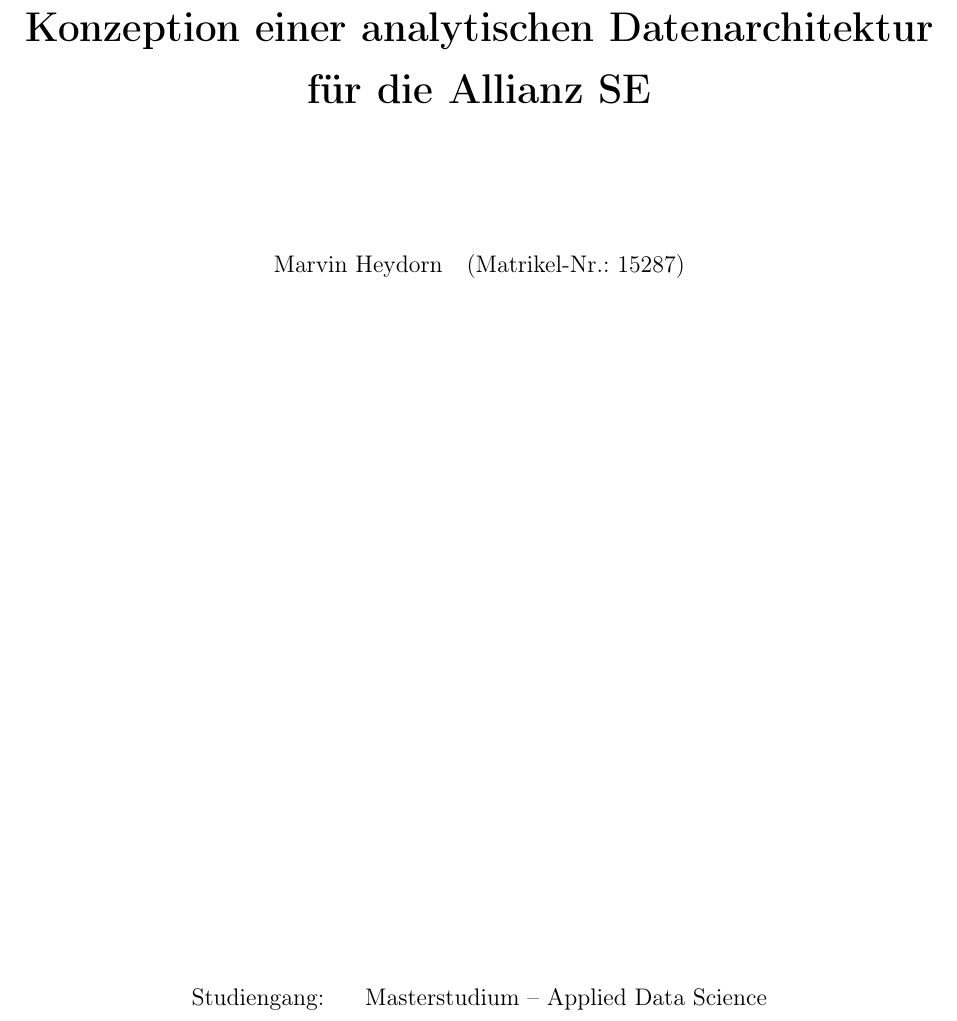
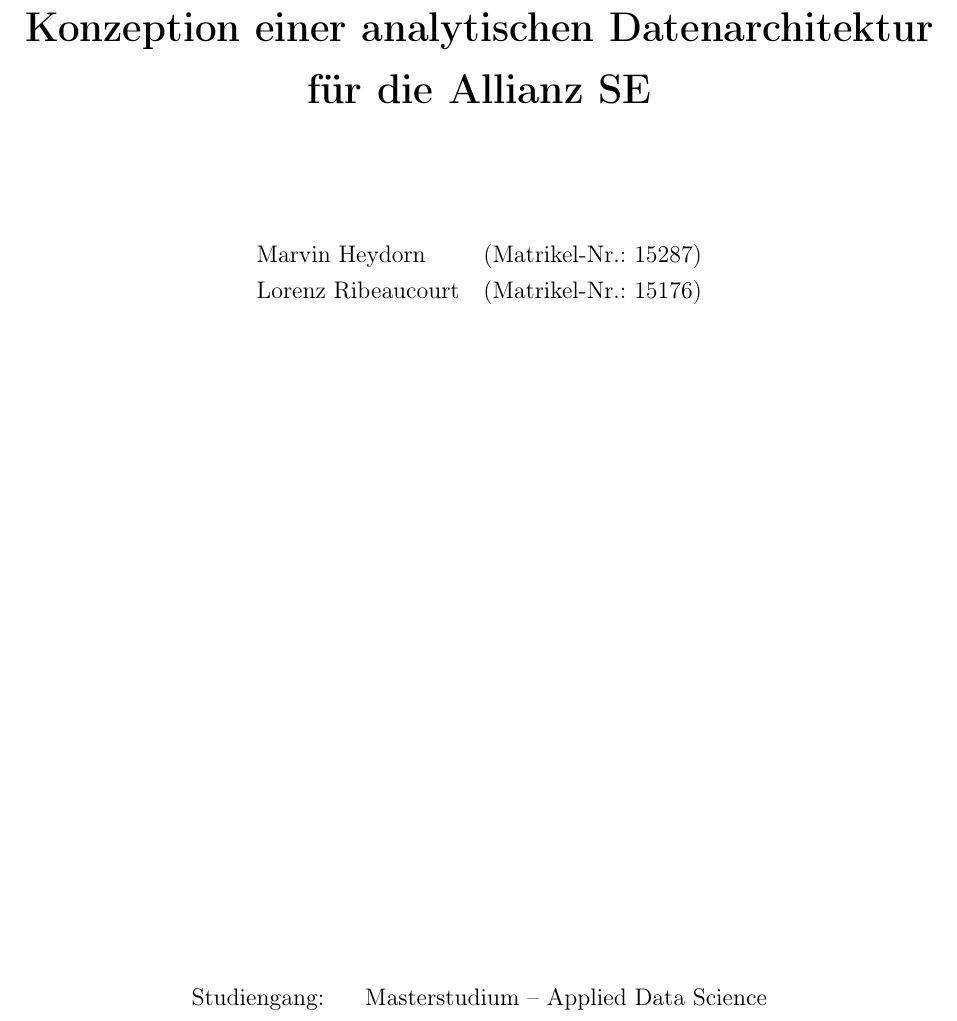
Before and after one commit to heydoma/Datenmanagment, a LaTeX thesis (Latex/main.tex): part of page 1 of 13, cut so that both start at the same text. Compiled offline with pdfLaTeX.

Commit message:
Autor Lorenz hinzugefügt

```diff
--- a/Latex/main.tex
+++ b/Latex/main.tex
@@ -89,6 +89,8 @@
 \newcommand{\thesissubtitle}{}
 \newcommand{\authorA}{Marvin Heydorn}
 \newcommand{\matrikelA}{15287}
+\newcommand{\authorB}{Lorenz Ribeaucourt}
+\newcommand{\matrikelB}{15176}
 \newcommand{\thesisprogram}{Masterstudium -- Applied Data Science}
 \newcommand{\thesiscourse}{Modul: Datenmanagement}
 \newcommand{\thesissupervisor}{}
@@ -112,9 +114,9 @@
 
   \vspace{1.5cm}
   \begin{tabular}{@{}ll@{}}
-    \authorA & (Matrikel-Nr.: \matrikelA)
+    \authorA & (Matrikel-Nr.: \matrikelA) \\
+    \authorB & (Matrikel-Nr.: \matrikelB)
   \end{tabular}
-
   \vfill
 
   \begin{tabular}{@{}ll@{}}
```
